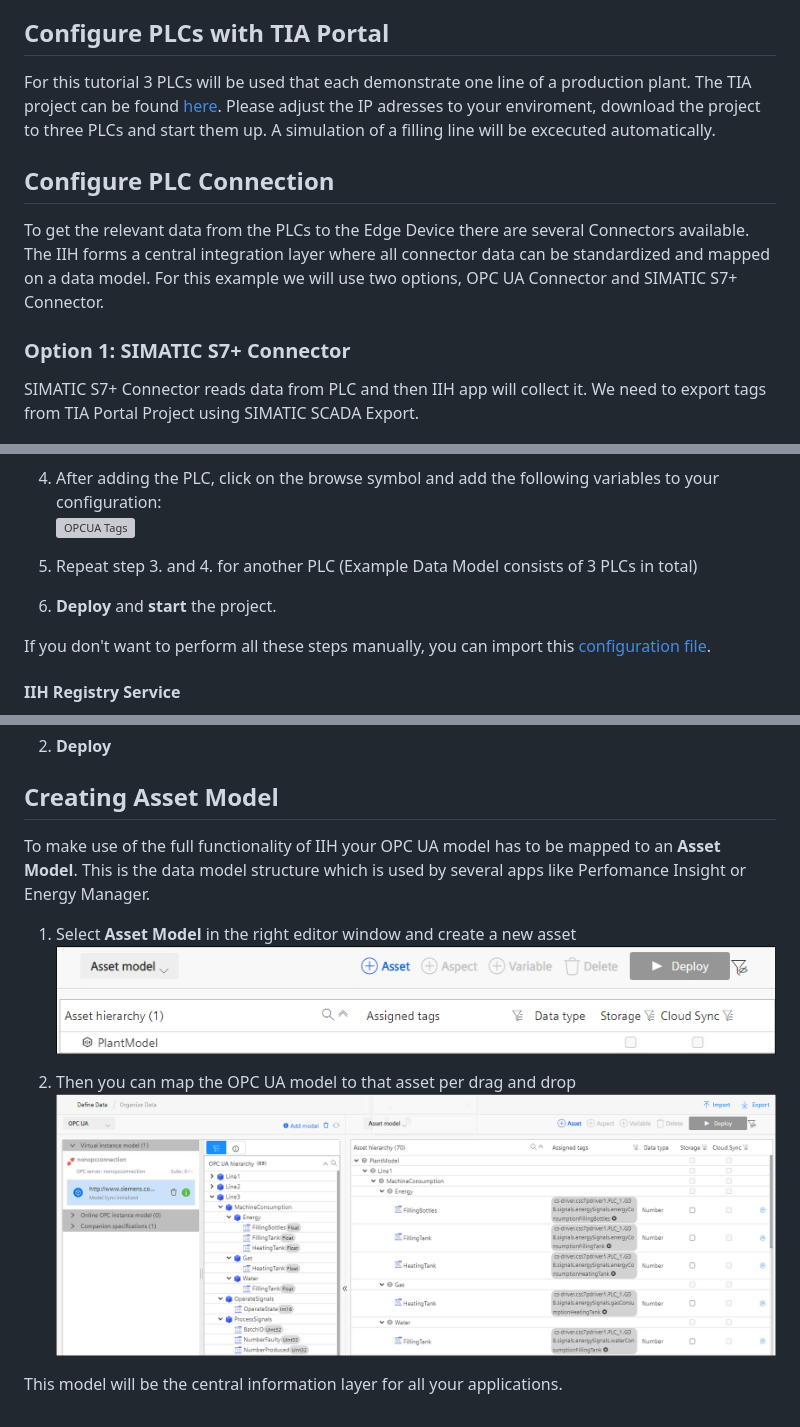
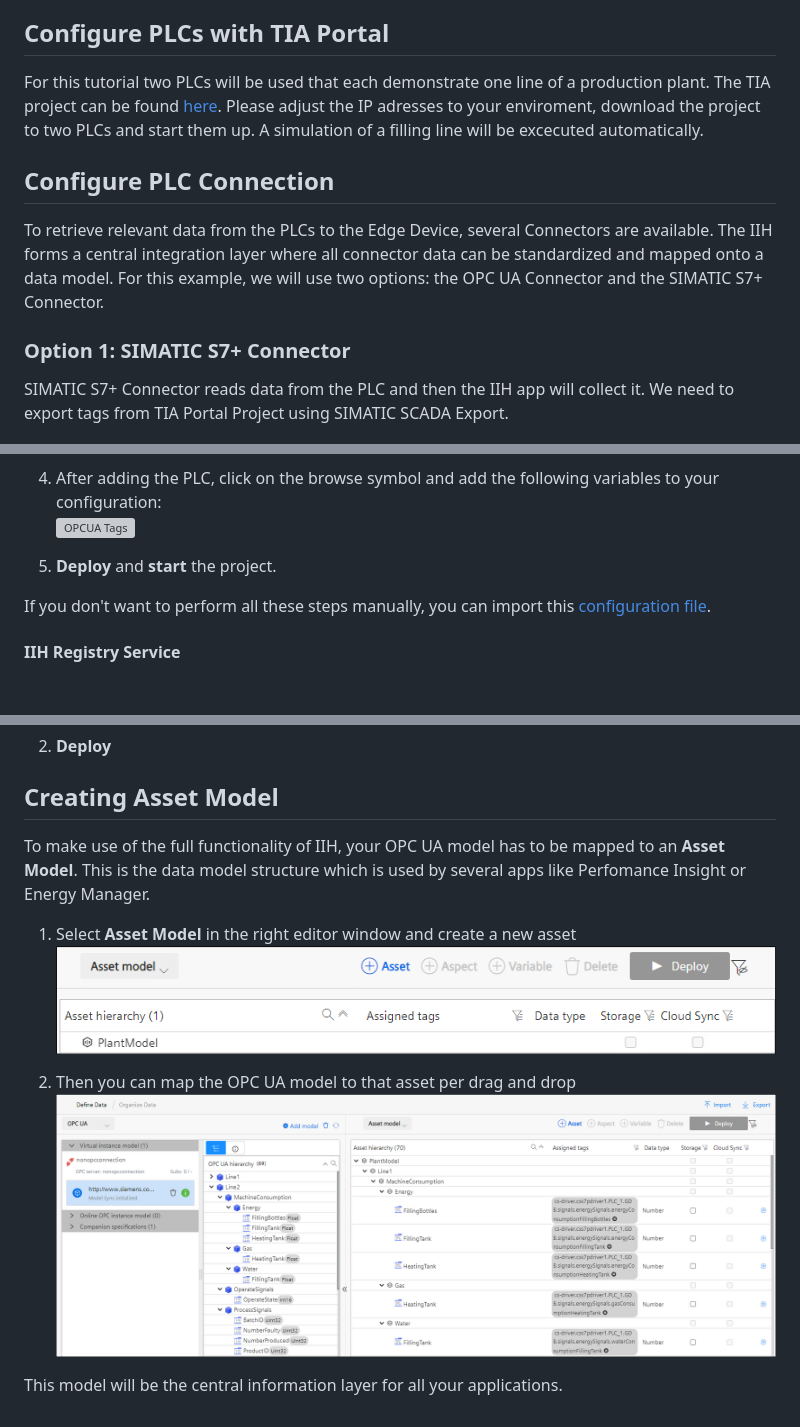
Before and after one commit to industrial-edge/iih-semantics-getting-started, a Markdown page: docs/Installation.md, 3 parts joined by grey strips. GitHub-like rendering; pictures changed too: docs/graphics/MapOPCtoAsset.png; blank space fills up the shorter version; grey boxes are pictures that could not be loaded.

Commit message:
smaller changes

```diff
--- a/docs/Installation.md
+++ b/docs/Installation.md
@@ -20,15 +20,15 @@
 
 ## Configure PLCs with TIA Portal
 
-For this tutorial 3 PLCs will be used that each demonstrate one line of a production plant. The TIA project can be found [here]([src/tiaproject.zap16](https://github.com/industrial-edge/miscellaneous/blob/main/tank%20application/tia-tank-application.zap16)). Please adjust the IP adresses to your enviroment, download the project to three PLCs and start them up. A simulation of a filling line will be excecuted automatically.
+For this tutorial two PLCs will be used that each demonstrate one line of a production plant. The TIA project can be found [here]([src/tiaproject.zap16](https://github.com/industrial-edge/miscellaneous/blob/main/tank%20application/tia-tank-application.zap16)). Please adjust the IP adresses to your enviroment, download the project to two PLCs and start them up. A simulation of a filling line will be excecuted automatically.
 
 ## Configure PLC Connection
 
-To get the relevant data from the PLCs to the Edge Device there are several Connectors available. The IIH forms a central integration layer where all connector data can be standardized and mapped on a data model. For this example we will use two options, OPC UA Connector and SIMATIC S7+ Connector.
+To retrieve relevant data from the PLCs to the Edge Device, several Connectors are available. The IIH forms a central integration layer where all connector data can be standardized and mapped onto a data model. For this example, we will use two options: the OPC UA Connector and the SIMATIC S7+ Connector.
 
 ### Option 1: SIMATIC S7+ Connector
 
-SIMATIC S7+ Connector reads data from PLC and then IIH app will collect it. We need to export tags from TIA Portal Project using SIMATIC SCADA Export.
+SIMATIC S7+ Connector reads data from the PLC and then the IIH app will collect it. We need to export tags from TIA Portal Project using SIMATIC SCADA Export.
 
 ![SimaticScadaExport](graphics/simatic_scada_export.png)
 
@@ -100,9 +100,8 @@ In order to build this infrastructure, we need the following connectors and apps
 4. After adding the PLC, click on the browse symbol and add the following variables to your configuration:
 ![OPCUA Tags](graphics/opcua_tags.png)
 
-5. Repeat step 3. and 4. for another PLC (Example Data Model consists of 3 PLCs in total)
 
-6. **Deploy** and **start** the project.
+5. **Deploy** and **start** the project.
 
 If you don't want to perform all these steps manually, you can import this [configuration file](../src/opcuaconnector.json).
 
@@ -186,7 +185,7 @@ You have successfully created a data model based on OPC UA. The next step is to
 
 ## Creating Asset Model
 
-To make use of the full functionality of IIH your OPC UA model has to be mapped to an **Asset Model**. This is the data model structure which is used by several apps like Perfomance Insight or Energy Manager.
+To make use of the full functionality of IIH, your OPC UA model has to be mapped to an **Asset Model**. This is the data model structure which is used by several apps like Perfomance Insight or Energy Manager.
 
 1. Select **Asset Model** in the right editor window and create a new asset
 ![AddParentAsset](graphics/AddParentAsset.png)
```
Also changed, not shown: other parts of docs/Installation.md (+2 -2 lines), 3 other files.
